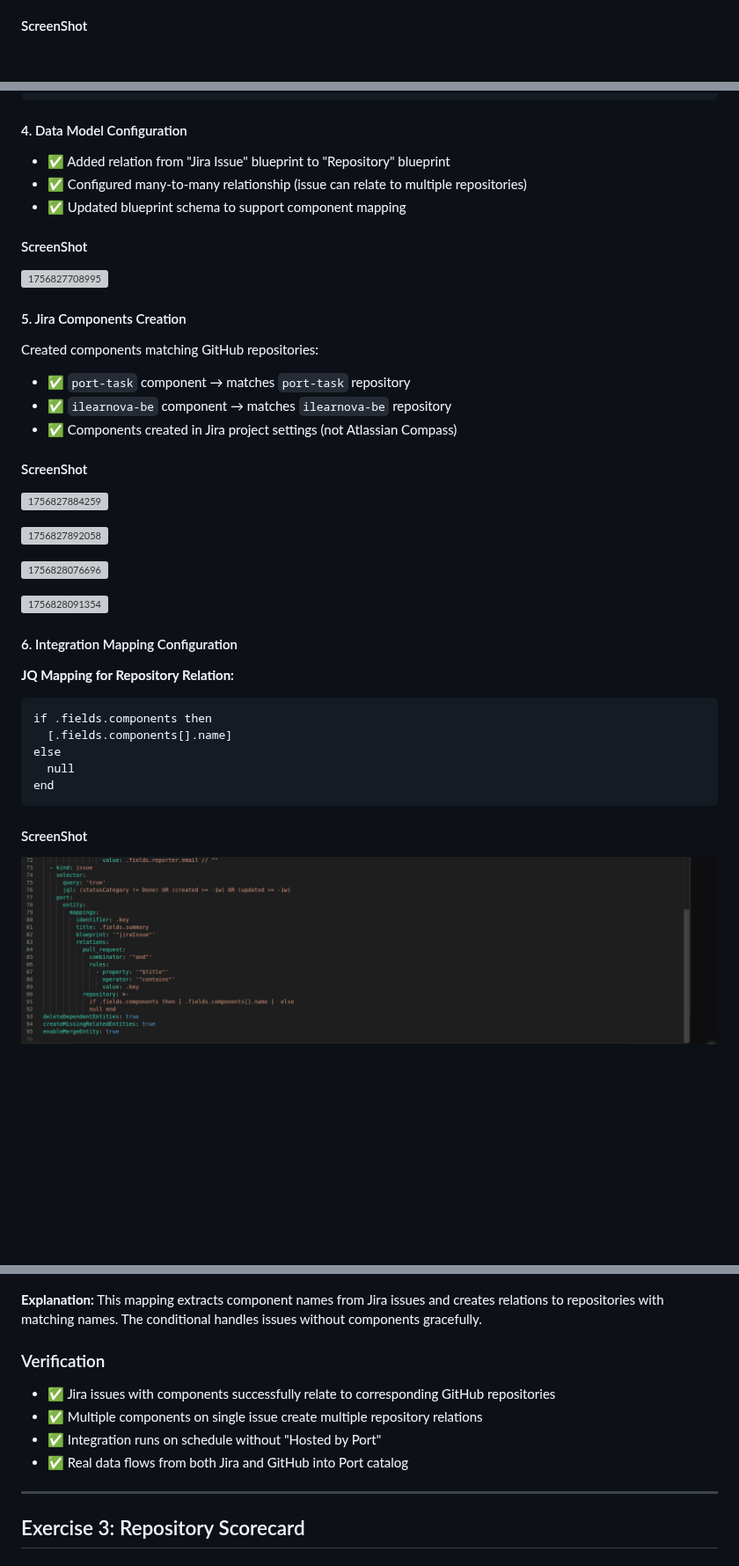
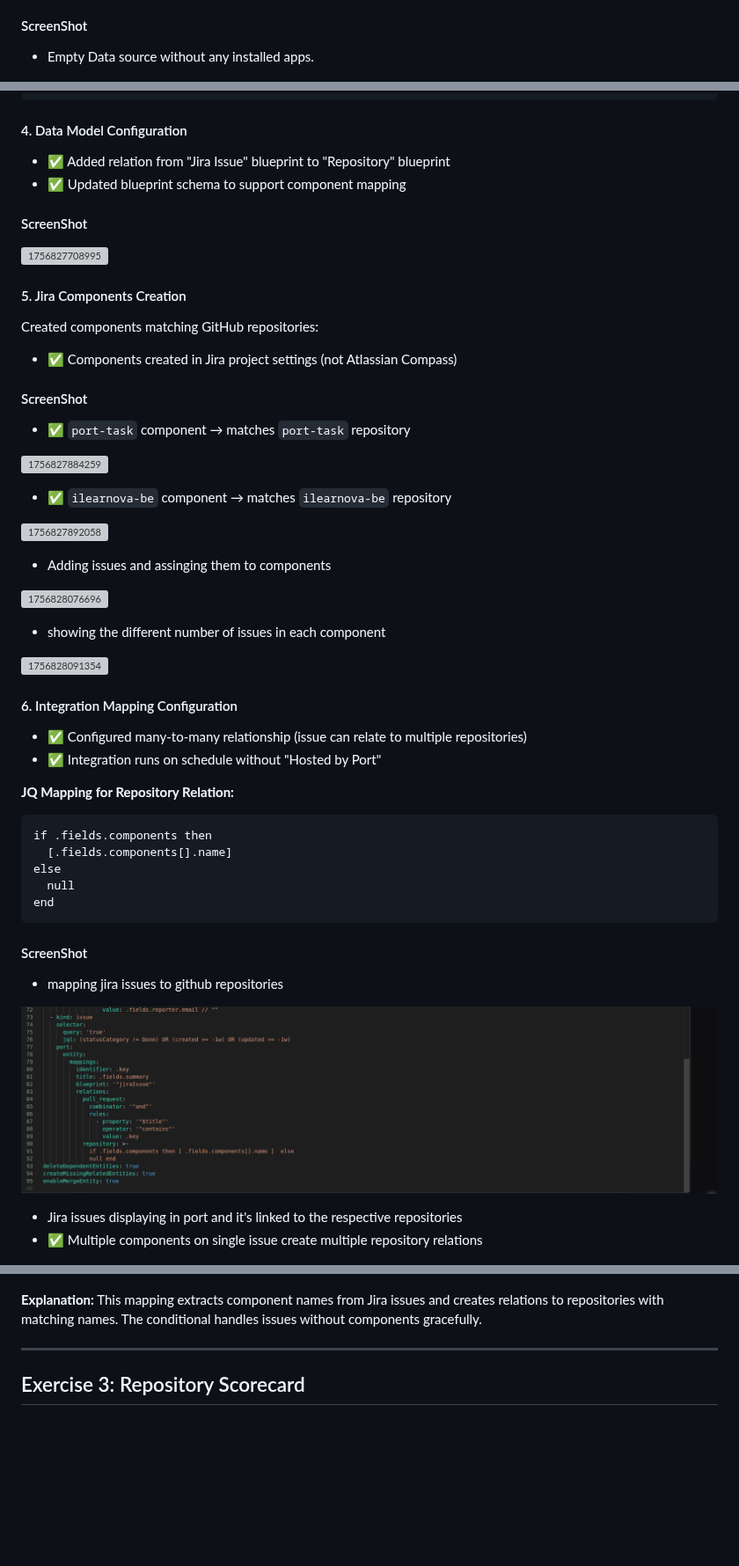
Before and after one commit to DIMATECH-IT-ILEARNOVA-EDUTECH/port-task, a Markdown page: README.md, 3 parts joined by grey strips. Shown at 88% size. Drawn GitHub-style; blank space fills up the shorter version; grey boxes are pictures that could not be loaded.

```diff
--- a/README.md
+++ b/README.md
@@ -258,5 +104,7 @@ Successfully configured Port with GitHub and Jira integrations using real data,
 
 #### ScreenShot
 
+* Empty Data source without any installed apps.
+
 ![1756827372102](image/README/1756827372102.png)
 
@@ -328,7 +190,6 @@ jobs:
 #### 4. Data Model Configuration
 
 - ✅ Added relation from "Jira Issue" blueprint to "Repository" blueprint
-- ✅ Configured many-to-many relationship (issue can relate to multiple repositories)
 - ✅ Updated blueprint schema to support component mapping
 
 #### ScreenShot
@@ -339,21 +200,30 @@ jobs:
 
 Created components matching GitHub repositories:
 
-- ✅ `port-task` component → matches `port-task` repository
-- ✅ `ilearnova-be` component → matches `ilearnova-be` repository
 - ✅ Components created in Jira project settings (not Atlassian Compass)
 
 #### ScreenShot
 
+* ✅ `port-task` component → matches `port-task` repository
+
 ![1756827884259](image/README/1756827884259.png)
+
+* ✅ `ilearnova-be` component → matches `ilearnova-be` repository
 
 ![1756827892058](image/README/1756827892058.png)
 
+* Adding issues and assinging them to components
+
 ![1756828076696](image/README/1756828076696.png)
+
+* showing the different number of issues in each component
 
 ![1756828091354](image/README/1756828091354.png)
 
 #### 6. Integration Mapping Configuration
+
+* ✅ Configured many-to-many relationship (issue can relate to multiple repositories)
+* ✅ Integration runs on schedule without "Hosted by Port"
 
 **JQ Mapping for Repository Relation:**
 
@@ -367,6 +237,11 @@ end
 
 #### ScreenShot
 
+* mapping jira issues to github repositories
+
 ![1756827751265](image/README/1756827751265.png)
 
+* Jira issues displaying in port and it's linked to the respective repositories
+* ✅ Multiple components on single issue create multiple repository relations
+
 ![1756827956821](image/README/1756827956821.png)
@@ -374,13 +251,6 @@ end
 ![1756827966653](image/README/1756827966653.png)
 
 **Explanation:** This mapping extracts component names from Jira issues and creates relations to repositories with matching names. The conditional handles issues without components gracefully.
-
-### Verification
-
-- ✅ Jira issues with components successfully relate to corresponding GitHub repositories
-- ✅ Multiple components on single issue create multiple repository relations
-- ✅ Integration runs on schedule without "Hosted by Port"
-- ✅ Real data flows from both Jira and GitHub into Port catalog
 
 ---
 
```
Also changed, not shown: other parts of README.md (+42 -172 lines).
